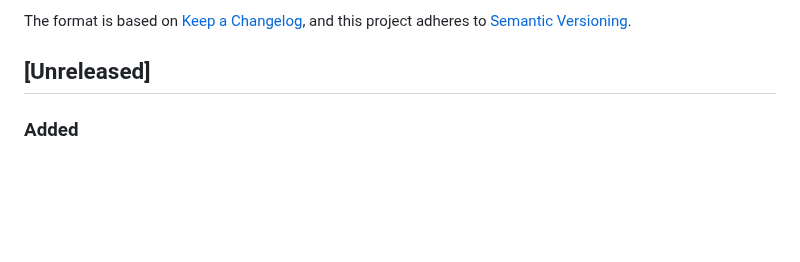
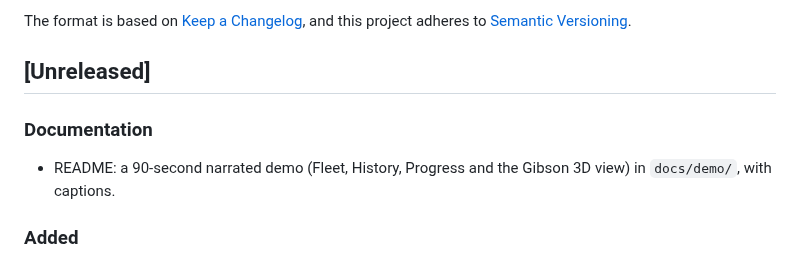
Before and after one commit to mrhinkle/agent-kontrol, a Markdown page: CHANGELOG.md, the part around the change. Rendered like a GitHub page; blank space fills up the shorter version.

```diff
--- a/CHANGELOG.md
+++ b/CHANGELOG.md
@@ -5,6 +5,10 @@ All notable changes to this project are documented in this file.
 The format is based on [Keep a Changelog](https://keepachangelog.com/en/1.1.0/), and this project adheres to [Semantic Versioning](https://semver.org/spec/v2.0.0.html).
 
 ## [Unreleased]
+
+### Documentation
+
+- README: a 90-second narrated demo (Fleet, History, Progress and the Gibson 3D view) in `docs/demo/`, with captions.
 
 ### Added
 
```
Also changed, not shown: README.md (+4 -0 lines), docs/demo/agent-kontrol-demo-poster.jpg (added), 2 other files.
